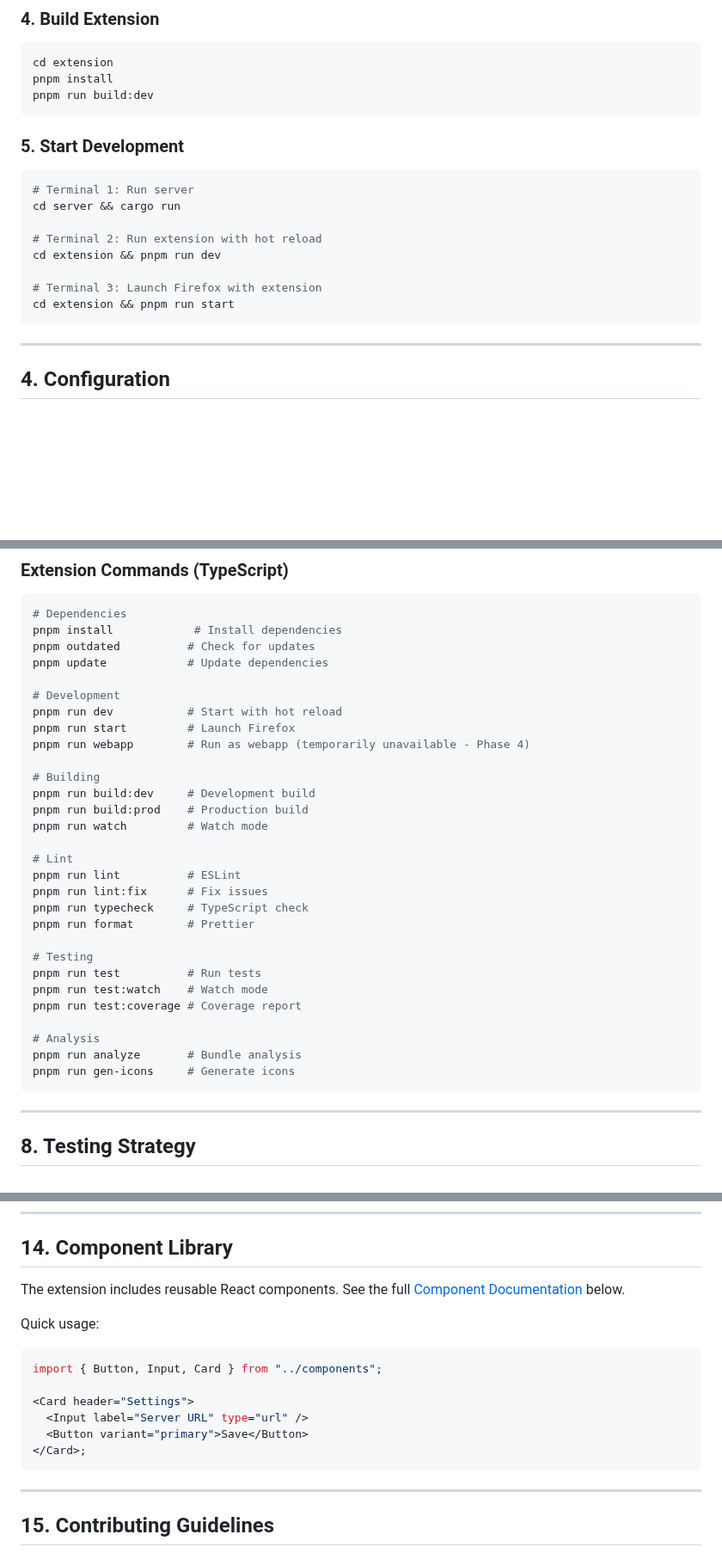
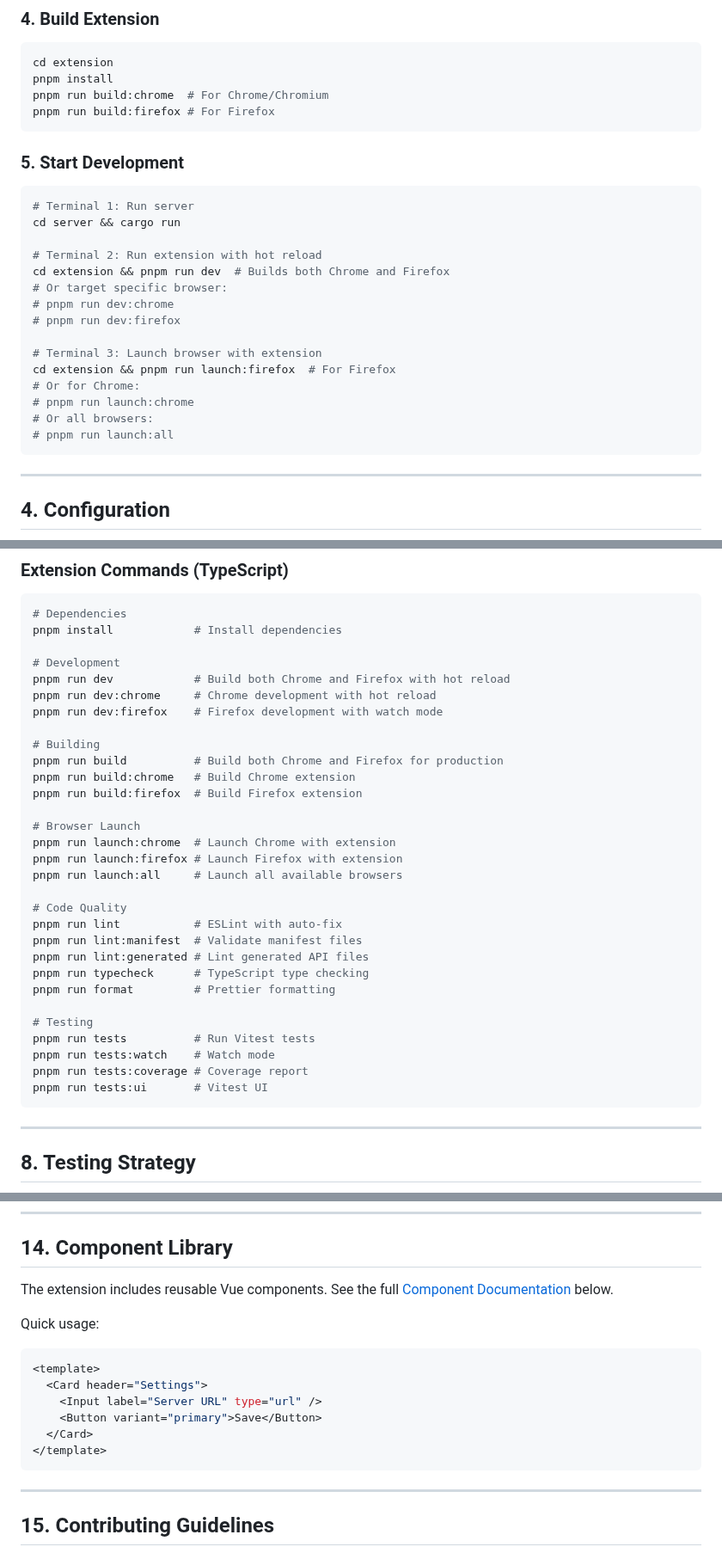
Before and after one commit to goodbadwolf/tanaka, a Markdown page: docs/DEVELOPMENT.md, 3 parts joined by grey strips. Shown at 86% size. Rendered like a GitHub page; blank space fills up the shorter version.

````diff
--- a/docs/DEVELOPMENT.md
+++ b/docs/DEVELOPMENT.md
@@ -223,7 +223,8 @@ cargo build
 ```bash
 cd extension
 pnpm install
-pnpm run build:dev
+pnpm run build:chrome  # For Chrome/Chromium
+pnpm run build:firefox # For Firefox
 ```
 
 ### 5. Start Development
@@ -233,10 +234,17 @@ pnpm run build:dev
 cd server && cargo run
 
 # Terminal 2: Run extension with hot reload
-cd extension && pnpm run dev
+cd extension && pnpm run dev  # Builds both Chrome and Firefox
+# Or target specific browser:
+# pnpm run dev:chrome
+# pnpm run dev:firefox
 
-# Terminal 3: Launch Firefox with extension
-cd extension && pnpm run start
+# Terminal 3: Launch browser with extension
+cd extension && pnpm run launch:firefox  # For Firefox
+# Or for Chrome:
+# pnpm run launch:chrome
+# Or all browsers:
+# pnpm run launch:all
 ```
 
 ---
@@ -406,33 +414,34 @@ cargo llvm-cov --lcov --output-path lcov.info  # Generate LCOV report
 ```bash
 # Dependencies
 pnpm install            # Install dependencies
-pnpm outdated          # Check for updates
-pnpm update            # Update dependencies
 
 # Development
-pnpm run dev           # Start with hot reload
-pnpm run start         # Launch Firefox
-pnpm run webapp        # Run as webapp (temporarily unavailable - Phase 4)
+pnpm run dev            # Build both Chrome and Firefox with hot reload
+pnpm run dev:chrome     # Chrome development with hot reload
+pnpm run dev:firefox    # Firefox development with watch mode
 
 # Building
-pnpm run build:dev     # Development build
-pnpm run build:prod    # Production build
-pnpm run watch         # Watch mode
+pnpm run build          # Build both Chrome and Firefox for production
+pnpm run build:chrome   # Build Chrome extension
+pnpm run build:firefox  # Build Firefox extension
 
-# Lint
-pnpm run lint          # ESLint
-pnpm run lint:fix      # Fix issues
-pnpm run typecheck     # TypeScript check
-pnpm run format        # Prettier
+# Browser Launch
+pnpm run launch:chrome  # Launch Chrome with extension
+pnpm run launch:firefox # Launch Firefox with extension
+pnpm run launch:all     # Launch all available browsers
+
+# Code Quality
+pnpm run lint           # ESLint with auto-fix
+pnpm run lint:manifest  # Validate manifest files
+pnpm run lint:generated # Lint generated API files
+pnpm run typecheck      # TypeScript type checking
+pnpm run format         # Prettier formatting
 
 # Testing
-pnpm run test          # Run tests
-pnpm run test:watch    # Watch mode
-pnpm run test:coverage # Coverage report
-
-# Analysis
-pnpm run analyze       # Bundle analysis
-pnpm run gen-icons     # Generate icons
+pnpm run tests          # Run Vitest tests
+pnpm run tests:watch    # Watch mode
+pnpm run tests:coverage # Coverage report
+pnpm run tests:ui       # Vitest UI
 ```
 
 ---
@@ -676,17 +686,17 @@ Troubleshooting:
 
 ## 14. Component Library
 
-The extension includes reusable React components. See the full [Component Documentation](#component-library-1) below.
+The extension includes reusable Vue components. See the full [Component Documentation](#17-component-library) below.
 
 Quick usage:
 
-```tsx
-import { Button, Input, Card } from "../components";
-
-<Card header="Settings">
-  <Input label="Server URL" type="url" />
-  <Button variant="primary">Save</Button>
-</Card>;
+```vue
+<template>
+  <Card header="Settings">
+    <Input label="Server URL" type="url" />
+    <Button variant="primary">Save</Button>
+  </Card>
+</template>
 ```
 
 ---
````
Also changed, not shown: other parts of docs/DEVELOPMENT.md (+4 -2 lines), docs/ARCHITECTURE.md (+10 -1 lines), docs/COMPONENT_TEMPLATE.md (deleted, +0 -296 lines).
